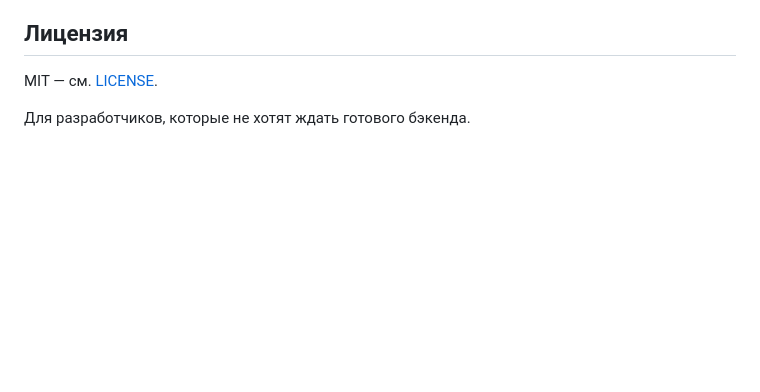
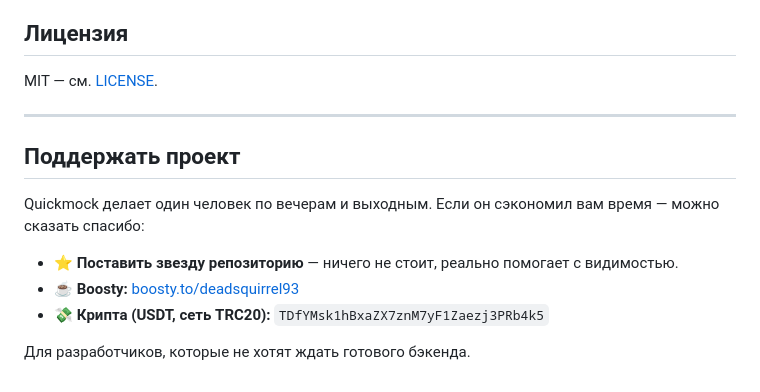
Before and after one commit to Deadsquirrel93/quickmock.dev, a Markdown page: README.ru.md, the part around the change. GitHub-like rendering; blank space fills up the shorter version.

Commit message:
docs(readme): add support section with Boosty and USDT TRC20

```diff
--- a/README.ru.md
+++ b/README.ru.md
@@ -104,4 +104,14 @@ Quickmock работает на энтузиазме, а не на реклам
 
 MIT — см. [LICENSE](LICENSE).
 
+---
+
+## Поддержать проект
+
+Quickmock делает один человек по вечерам и выходным. Если он сэкономил вам время — можно сказать спасибо:
+
+- ⭐ **Поставить звезду репозиторию** — ничего не стоит, реально помогает с видимостью.
+- ☕ **Boosty:** [boosty.to/deadsquirrel93](https://boosty.to/deadsquirrel93)
+- 💸 **Крипта (USDT, сеть TRC20):** `TDfYMsk1hBxaZX7znM7yF1Zaezj3PRb4k5`
+
 Для разработчиков, которые не хотят ждать готового бэкенда.
```
Also changed, not shown: README.md (+10 -0 lines).
